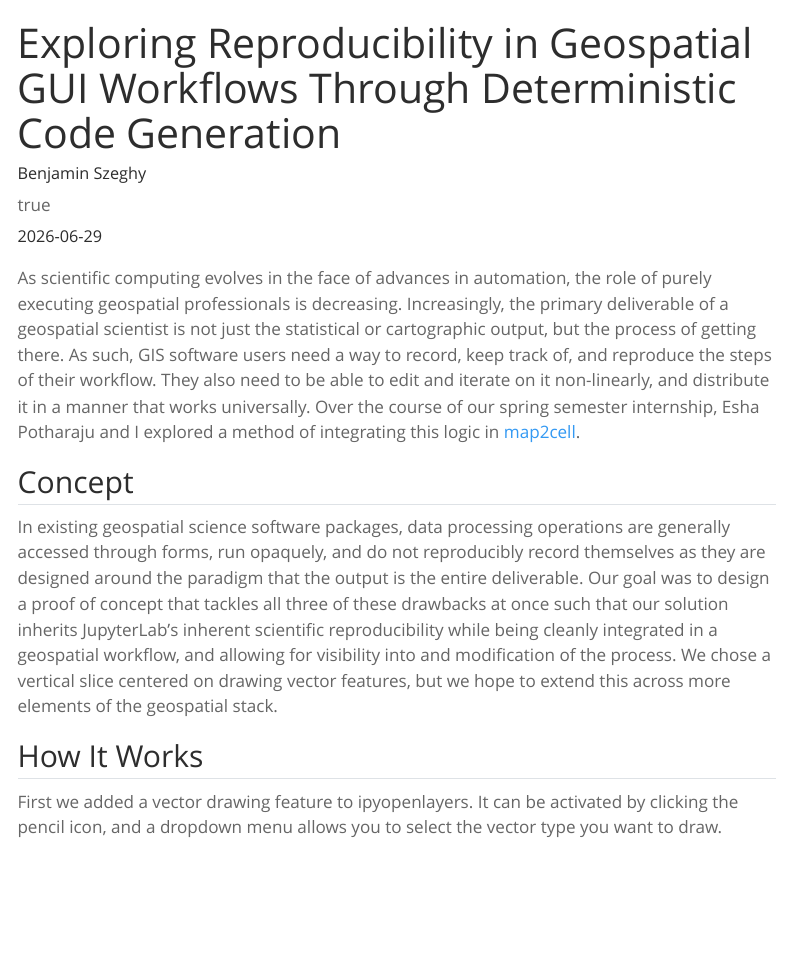
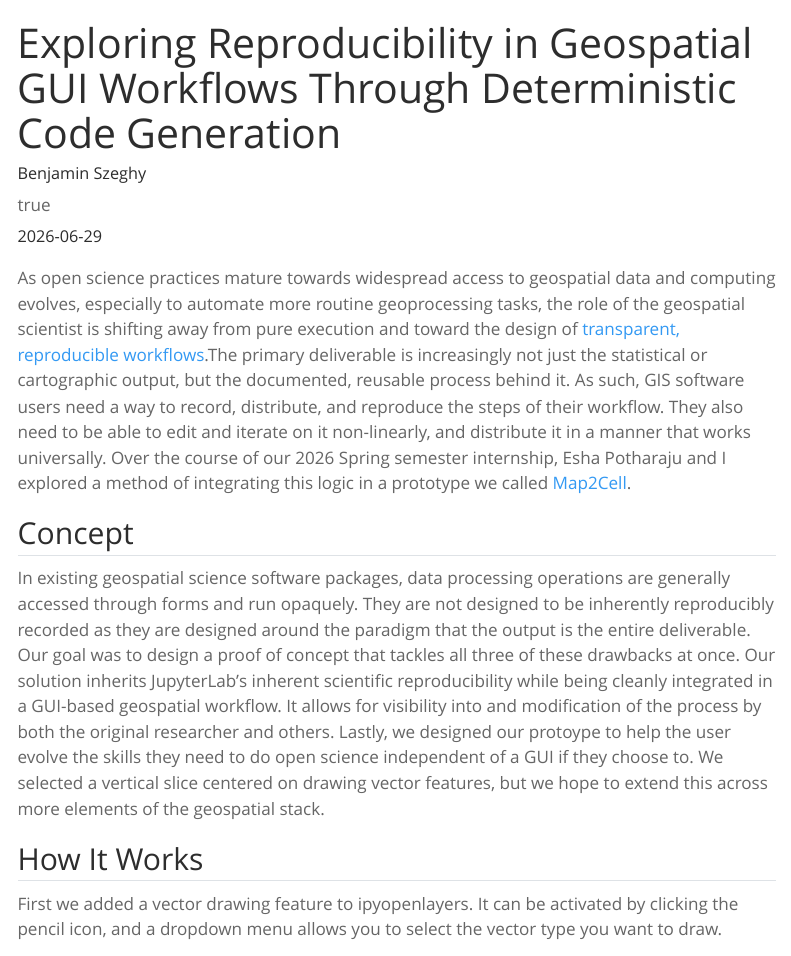
Before and after one commit to geojupyter/geojupyter.org, a Quarto document (blog/20260629-map2cell/index.qmd): the page in a window 1100 px wide, from its top. Rendered offline with R 4.5, knitr and Pandoc in place of Quarto, with nearby package versions; menus at the side of the page are left out.

Commit message:
update blog:

```diff
--- a/blog/20260629-map2cell/index.qmd
+++ b/blog/20260629-map2cell/index.qmd
@@ -12,15 +12,15 @@ author:
       - name: "The Eric & Wendy Schmidt Center for Data Science & Environment, UC Berkeley"
         url: "https://dse.berkeley.edu"
 categories:
-  - "Announcements"
+  - "Experiments and Prototypes"
 ---
 
-As scientific computing evolves in the face of advances in automation, the role of purely executing geospatial professionals is decreasing. Increasingly, the primary deliverable of a geospatial scientist is not just the statistical or cartographic output, but the process of getting there.
-As such, GIS software users need a way to record, keep track of, and reproduce the steps of their workflow. They also need to be able to edit and iterate on it non-linearly, and distribute it in a manner that works universally.
-Over the course of our spring semester internship, Esha Potharaju and I explored a method of integrating this logic in [map2cell](https://github.com/geojupyter/prototype-map2cell-ipyopenlayers).
+As open science practices mature towards widespread access to geospatial data and computing evolves, especially to automate more routine geoprocessing tasks, the role of the geospatial scientist is shifting away from pure execution and toward the design of [transparent, reproducible workflows](https://doi.org/10.1080/24694452.2020.1806028).The primary deliverable is increasingly not just the statistical or cartographic output, but the documented, reusable process behind it.
+As such, GIS software users need a way to record, distribute, and reproduce the steps of their workflow. They also need to be able to edit and iterate on it non-linearly, and distribute it in a manner that works universally.
+Over the course of our 2026 Spring semester internship, Esha Potharaju and I explored a method of integrating this logic in a prototype we called [Map2Cell](https://github.com/geojupyter/prototype-map2cell-ipyopenlayers).
 
 ## Concept
-In existing geospatial science software packages, data processing operations are generally accessed through forms, run opaquely, and do not reproducibly record themselves as they are designed around the paradigm that the output is the entire deliverable. Our goal was to design a proof of concept that tackles all three of these drawbacks at once such that our solution inherits JupyterLab’s inherent scientific reproducibility while being cleanly integrated in a geospatial workflow, and allowing for visibility into and modification of the process. We chose a vertical slice centered on drawing vector features, but we hope to extend this across more elements of the geospatial stack.
+In existing geospatial science software packages, data processing operations are generally accessed through forms and run opaquely. They are not designed to be inherently reproducibly recorded as they are designed around the paradigm that the output is the entire deliverable. Our goal was to design a proof of concept that tackles all three of these drawbacks at once. Our solution inherits JupyterLab’s inherent scientific reproducibility while being cleanly integrated in a GUI-based geospatial workflow. It allows for visibility into and modification of the process by both the original researcher and others. Lastly, we designed our protoype to help the user evolve the skills they need to do open science independent of a GUI if they choose to. We selected a vertical slice centered on drawing vector features, but we hope to extend this across more elements of the geospatial stack.
 
 ## How It Works
 First we added a vector drawing feature to ipyopenlayers. It can be activated by clicking the pencil icon, and a dropdown menu allows you to select the vector type you want to draw.
```
Also changed, not shown: blog/20260629-map2cell/index.qmd (4 more changed lines).
